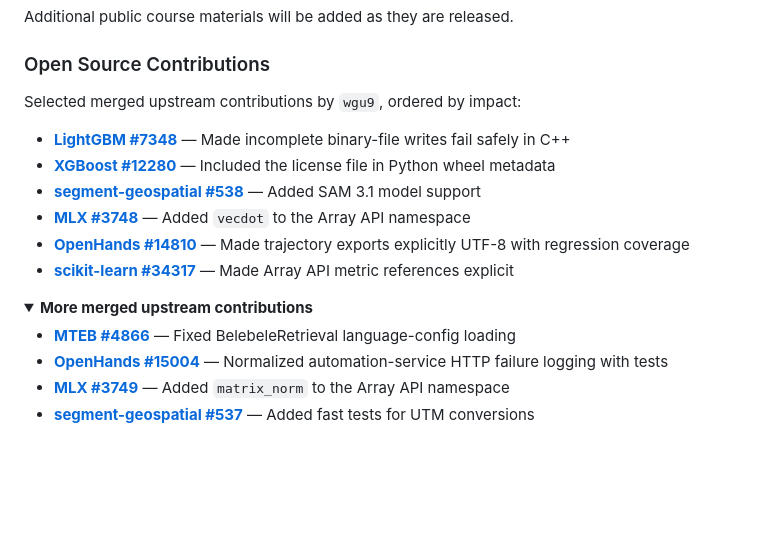
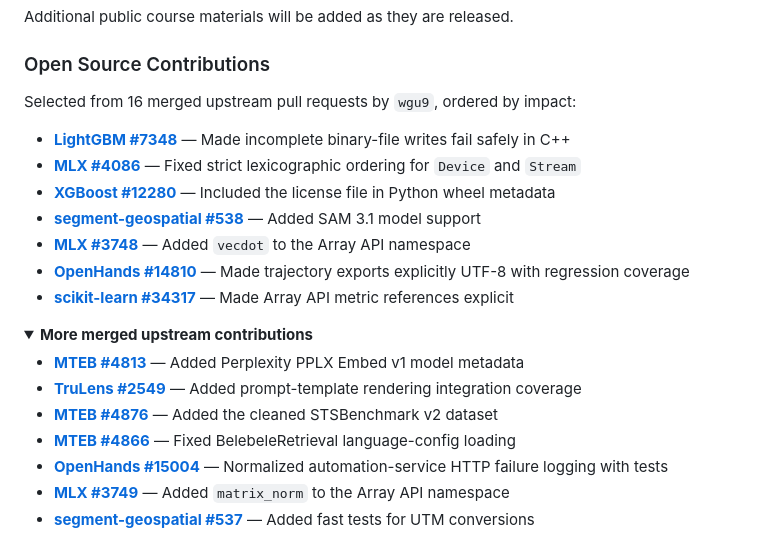
Before and after one commit to wgu9/wgu9, a Markdown page: README.md, the part around the change. Drawn GitHub-style; folded sections open; blank space fills up the shorter version.

Commit message:
docs: refresh selected open source contributions

```diff
--- a/README.md
+++ b/README.md
@@ -39,9 +39,10 @@ Additional public course materials will be added as they are released.
 
 ### Open Source Contributions
 
-Selected merged upstream contributions by `wgu9`, ordered by impact:
+Selected from 16 merged upstream pull requests by `wgu9`, ordered by impact:
 
 - **[LightGBM #7348](https://github.com/lightgbm-org/LightGBM/pull/7348)** — Made incomplete binary-file writes fail safely in C++
+- **[MLX #4086](https://github.com/ml-explore/mlx/pull/4086)** — Fixed strict lexicographic ordering for `Device` and `Stream`
 - **[XGBoost #12280](https://github.com/dmlc/xgboost/pull/12280)** — Included the license file in Python wheel metadata
 - **[segment-geospatial #538](https://github.com/opengeos/segment-geospatial/pull/538)** — Added SAM 3.1 model support
 - **[MLX #3748](https://github.com/ml-explore/mlx/pull/3748)** — Added `vecdot` to the Array API namespace
@@ -51,6 +52,9 @@ Selected merged upstream contributions by `wgu9`, ordered by impact:
 <details>
 <summary><strong>More merged upstream contributions</strong></summary>
 
+- **[MTEB #4813](https://github.com/embeddings-benchmark/mteb/pull/4813)** — Added Perplexity PPLX Embed v1 model metadata
+- **[TruLens #2549](https://github.com/truera/trulens/pull/2549)** — Added prompt-template rendering integration coverage
+- **[MTEB #4876](https://github.com/embeddings-benchmark/mteb/pull/4876)** — Added the cleaned STSBenchmark v2 dataset
 - **[MTEB #4866](https://github.com/embeddings-benchmark/mteb/pull/4866)** — Fixed BelebeleRetrieval language-config loading
 - **[OpenHands #15004](https://github.com/OpenHands/OpenHands/pull/15004)** — Normalized automation-service HTTP failure logging with tests
 - **[MLX #3749](https://github.com/ml-explore/mlx/pull/3749)** — Added `matrix_norm` to the Array API namespace
```
